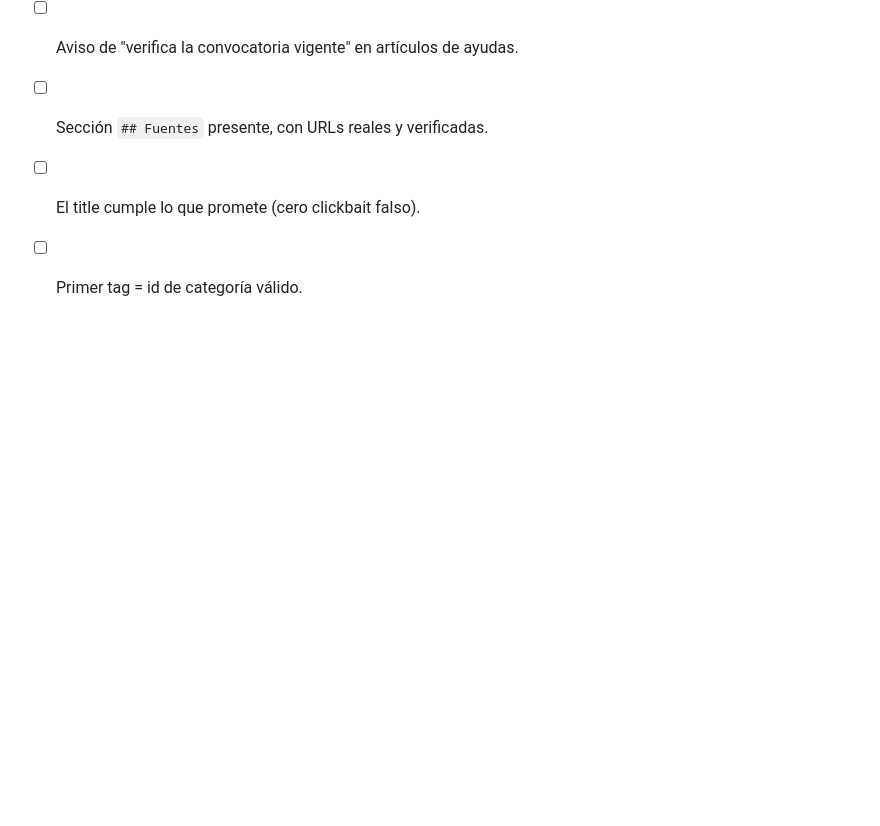
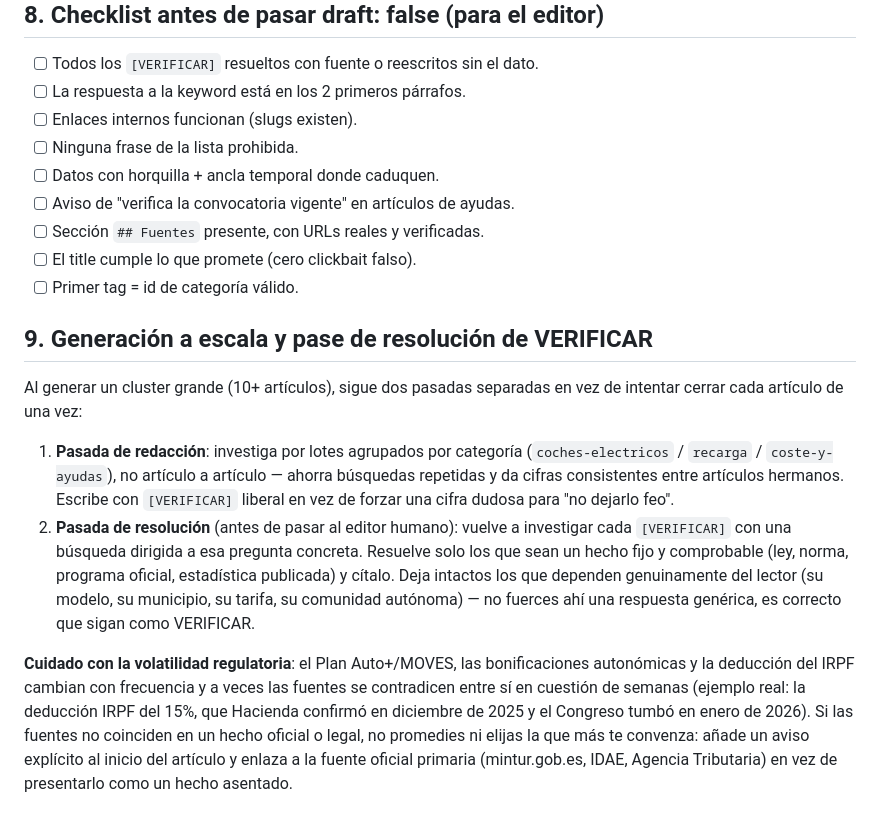
Before and after one commit to Chesqoo/web-nicho-coche-electrico, a Markdown page: docs/MANUAL-REDACCION.md, the part around the change. Rendered like a GitHub page; blank space fills up the shorter version.

```diff
--- a/docs/MANUAL-REDACCION.md
+++ b/docs/MANUAL-REDACCION.md
@@ -127,3 +127,31 @@ draft: true              # SIEMPRE true al generar; lo baja el editor
 - [ ] Sección `## Fuentes` presente, con URLs reales y verificadas.
 - [ ] El title cumple lo que promete (cero clickbait falso).
 - [ ] Primer tag = id de categoría válido.
+
+## 9. Generación a escala y pase de resolución de VERIFICAR
+
+Al generar un cluster grande (10+ artículos), sigue dos pasadas separadas
+en vez de intentar cerrar cada artículo de una vez:
+
+1. **Pasada de redacción**: investiga por lotes agrupados por categoría
+   (`coches-electricos` / `recarga` / `coste-y-ayudas`), no artículo a
+   artículo — ahorra búsquedas repetidas y da cifras consistentes entre
+   artículos hermanos. Escribe con `[VERIFICAR]` liberal en vez de forzar
+   una cifra dudosa para "no dejarlo feo".
+2. **Pasada de resolución** (antes de pasar al editor humano): vuelve a
+   investigar cada `[VERIFICAR]` con una búsqueda dirigida a esa pregunta
+   concreta. Resuelve solo los que sean un hecho fijo y comprobable (ley,
+   norma, programa oficial, estadística publicada) y cítalo. Deja intactos
+   los que dependen genuinamente del lector (su modelo, su municipio, su
+   tarifa, su comunidad autónoma) — no fuerces ahí una respuesta genérica,
+   es correcto que sigan como VERIFICAR.
+
+**Cuidado con la volatilidad regulatoria**: el Plan Auto+/MOVES, las
+bonificaciones autonómicas y la deducción del IRPF cambian con frecuencia y
+a veces las fuentes se contradicen entre sí en cuestión de semanas (ejemplo
+real: la deducción IRPF del 15%, que Hacienda confirmó en diciembre de 2025
+y el Congreso tumbó en enero de 2026). Si las fuentes no coinciden en un
+hecho oficial o legal, no promedies ni elijas la que más te convenza: añade
+un aviso explícito al inicio del artículo y enlaza a la fuente oficial
+primaria (mintur.gob.es, IDAE, Agencia Tributaria) en vez de presentarlo
+como un hecho asentado.
```
Also changed, not shown: CLAUDE.md (+13 -0 lines), docs/MANUAL-REDACCION-GENERICO.md (+26 -1 lines).
